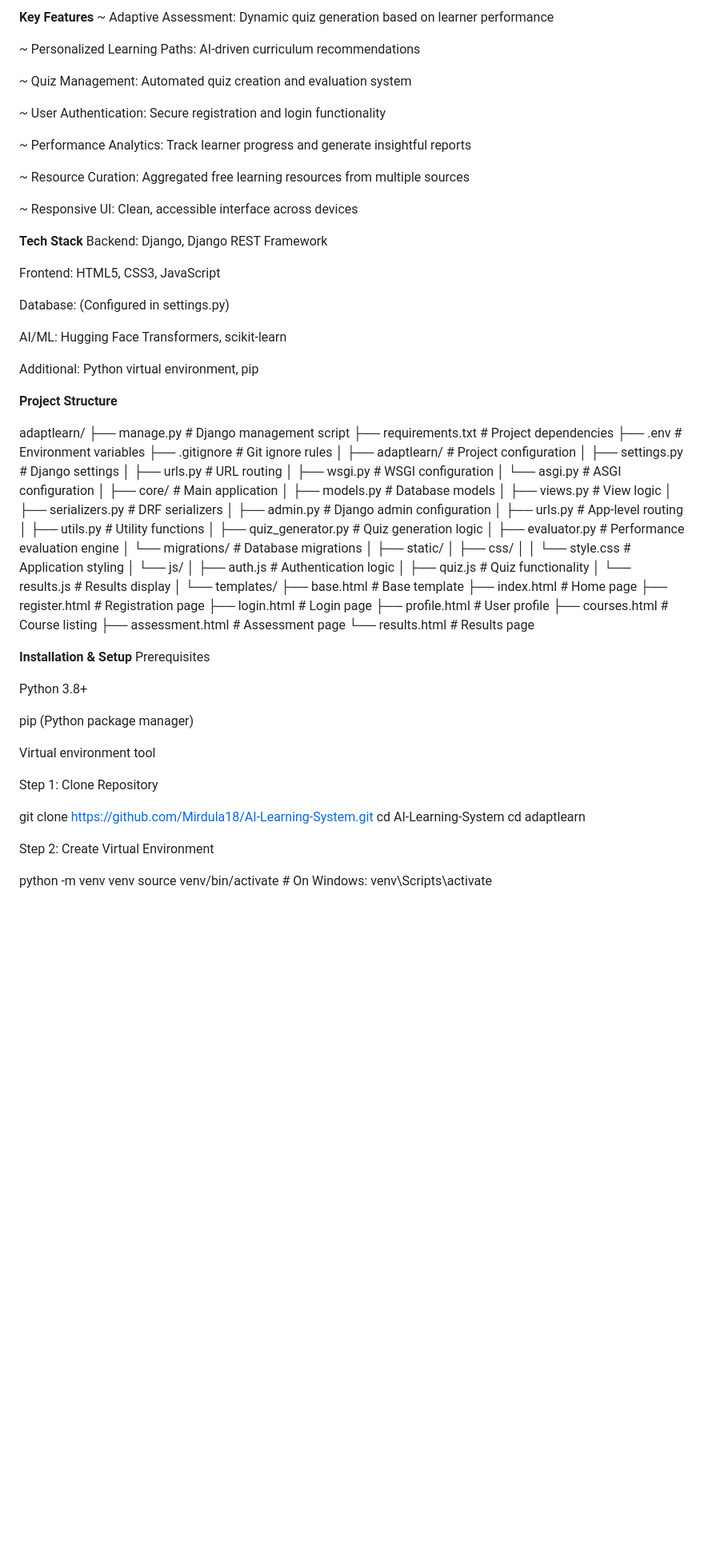
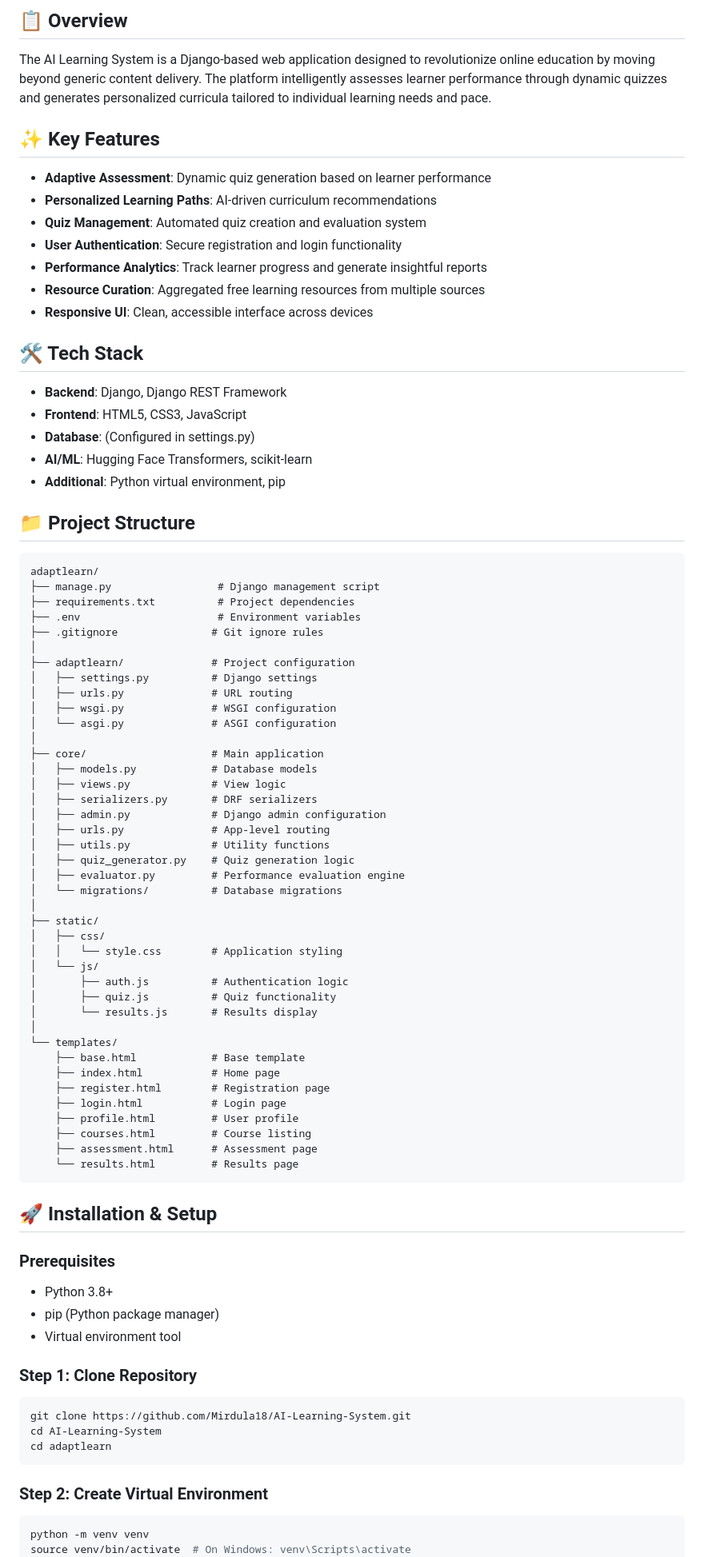
Before and after one commit to Mirdula18/AI-Learning-System, a Markdown page: README.md, the part around the change printed below. Shown: that part at 80% size. Drawn GitHub-style; blank space fills up the shorter version.

````diff
--- a/README.md
+++ b/README.md
@@ -6,32 +4,29 @@ The AI Learning System is a Django-based web application designed to revolutioni
 
-**Key Features**
-~ Adaptive Assessment: Dynamic quiz generation based on learner performance
+## 📋 Overview
 
-~ Personalized Learning Paths: AI-driven curriculum recommendations
+The AI Learning System is a Django-based web application designed to revolutionize online education by moving beyond generic content delivery. The platform intelligently assesses learner performance through dynamic quizzes and generates personalized curricula tailored to individual learning needs and pace.
 
-~ Quiz Management: Automated quiz creation and evaluation system
+## ✨ Key Features
 
-~ User Authentication: Secure registration and login functionality
+- **Adaptive Assessment**: Dynamic quiz generation based on learner performance
+- **Personalized Learning Paths**: AI-driven curriculum recommendations
+- **Quiz Management**: Automated quiz creation and evaluation system
+- **User Authentication**: Secure registration and login functionality
+- **Performance Analytics**: Track learner progress and generate insightful reports
+- **Resource Curation**: Aggregated free learning resources from multiple sources
+- **Responsive UI**: Clean, accessible interface across devices
 
-~ Performance Analytics: Track learner progress and generate insightful reports
+## 🛠️ Tech Stack
 
-~ Resource Curation: Aggregated free learning resources from multiple sources
+- **Backend**: Django, Django REST Framework
+- **Frontend**: HTML5, CSS3, JavaScript
+- **Database**: (Configured in settings.py)
+- **AI/ML**: Hugging Face Transformers, scikit-learn
+- **Additional**: Python virtual environment, pip
 
-~ Responsive UI: Clean, accessible interface across devices
+## 📁 Project Structure
 
-**Tech Stack**
-Backend: Django, Django REST Framework
-
-Frontend: HTML5, CSS3, JavaScript
-
-Database: (Configured in settings.py)
-
-AI/ML: Hugging Face Transformers, scikit-learn
-
-Additional: Python virtual environment, pip
-
-**Project Structure**
-
+```
 adaptlearn/
 ├── manage.py                 # Django management script
 ├── requirements.txt          # Project dependencies
@@ -72,23 +67,26 @@ adaptlearn/
     ├── courses.html         # Course listing
     ├── assessment.html      # Assessment page
     └── results.html         # Results page
+```
 
-**Installation & Setup**
-Prerequisites
+## 🚀 Installation & Setup
 
-Python 3.8+
+### Prerequisites
 
-pip (Python package manager)
+- Python 3.8+
+- pip (Python package manager)
+- Virtual environment tool
 
-Virtual environment tool
+### Step 1: Clone Repository
 
-Step 1: Clone Repository
-
+```bash
 git clone https://github.com/Mirdula18/AI-Learning-System.git
 cd AI-Learning-System
 cd adaptlearn
+```
 
-Step 2: Create Virtual Environment
+### Step 2: Create Virtual Environment
 
+```bash
 python -m venv venv
 source venv/bin/activate  # On Windows: venv\Scripts\activate
````
Also changed, not shown: other parts of README.md (+61 -41 lines).
